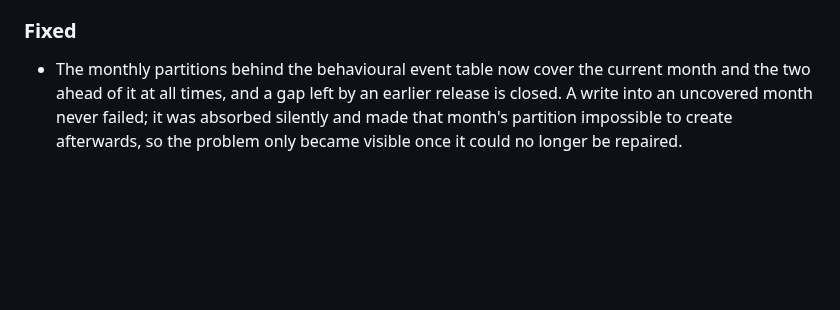
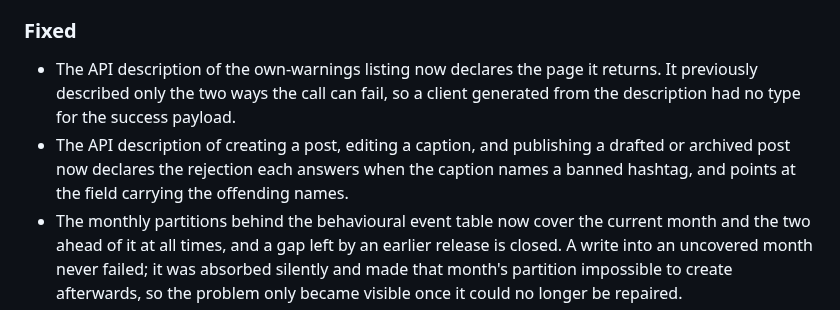
Before and after one commit to zentech-graduation/backend, a Markdown page: CHANGELOG.md, the part around the change. Rendered like a GitHub page; blank space fills up the shorter version.

Commit message:
docs(common): record the two response declarations this branch corrects

```diff
--- a/CHANGELOG.md
+++ b/CHANGELOG.md
@@ -69,6 +69,8 @@ The audit log records server-derived facts only, and a request that still sends
 - The application now takes its schema-migration lock without holding a transaction open, which is what allows an index to be built without blocking writes to the table.
 
 ### Fixed
+- The API description of the own-warnings listing now declares the page it returns. It previously described only the two ways the call can fail, so a client generated from the description had no type for the success payload.
+- The API description of creating a post, editing a caption, and publishing a drafted or archived post now declares the rejection each answers when the caption names a banned hashtag, and points at the field carrying the offending names.
 - The monthly partitions behind the behavioural event table now cover the current month and the two ahead of it at all times, and a gap left by an earlier release is closed.
 A write into an uncovered month never failed; it was absorbed silently and made that month's partition impossible to create afterwards, so the problem only became visible once it could no longer be repaired.
 - Listing accounts by role and listing hashtags without a status filter no longer read the whole table. At two hundred thousand rows the account listing filtered to moderators took fifteen milliseconds and touched fifty thousand pages; it now takes a tenth of a millisecond and touches twenty-four.
```
